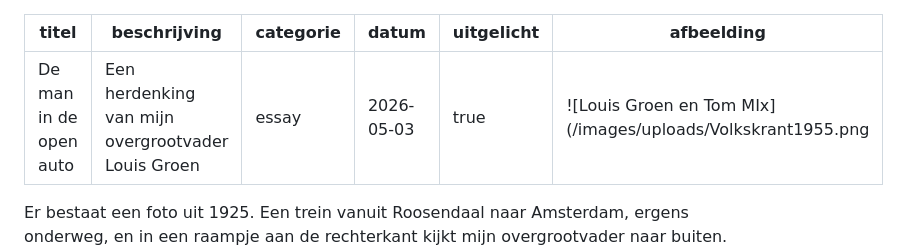
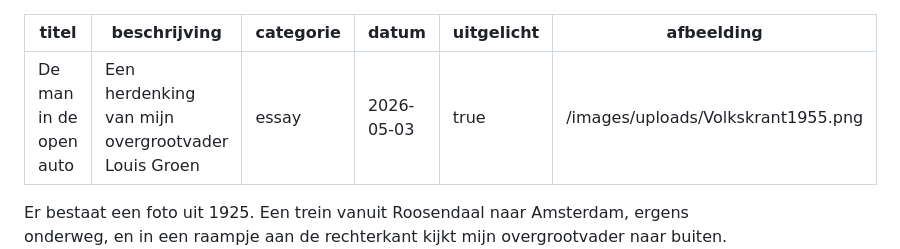
Before and after one commit to ptenzijthoff-lgtm/meijertenzijthoff-website, a Markdown page: src/artikelen/de man in de open auto.md, the part around the change. Rendered like a GitHub page.

```diff
--- a/src/artikelen/de man in de open auto.md
+++ b/src/artikelen/de man in de open auto.md
@@ -4,7 +4,7 @@ beschrijving: Een herdenking van mijn overgrootvader Louis Groen
 categorie: essay
 datum: 2026-05-03
 uitgelicht: true
-afbeelding: ![Louis Groen en Tom MIx](/images/uploads/Volkskrant1955.png
+afbeelding: /images/uploads/Volkskrant1955.png
 ---
 Er bestaat een foto uit 1925. Een trein vanuit Roosendaal naar Amsterdam, ergens onderweg, en in een raampje aan de rechterkant kijkt mijn overgrootvader naar buiten. Naast hem in de coupé zitten Tom Mix, de cowboy van het witte doek, en zijn vrouw Victoria. Louis heeft hen aan de grens opgehaald. Hij is hun gids.
 *foto uit de Volkskrant 23-02-1955: De heer Louis Groen (rechts in het raampje naast Tom Mix)*
```
